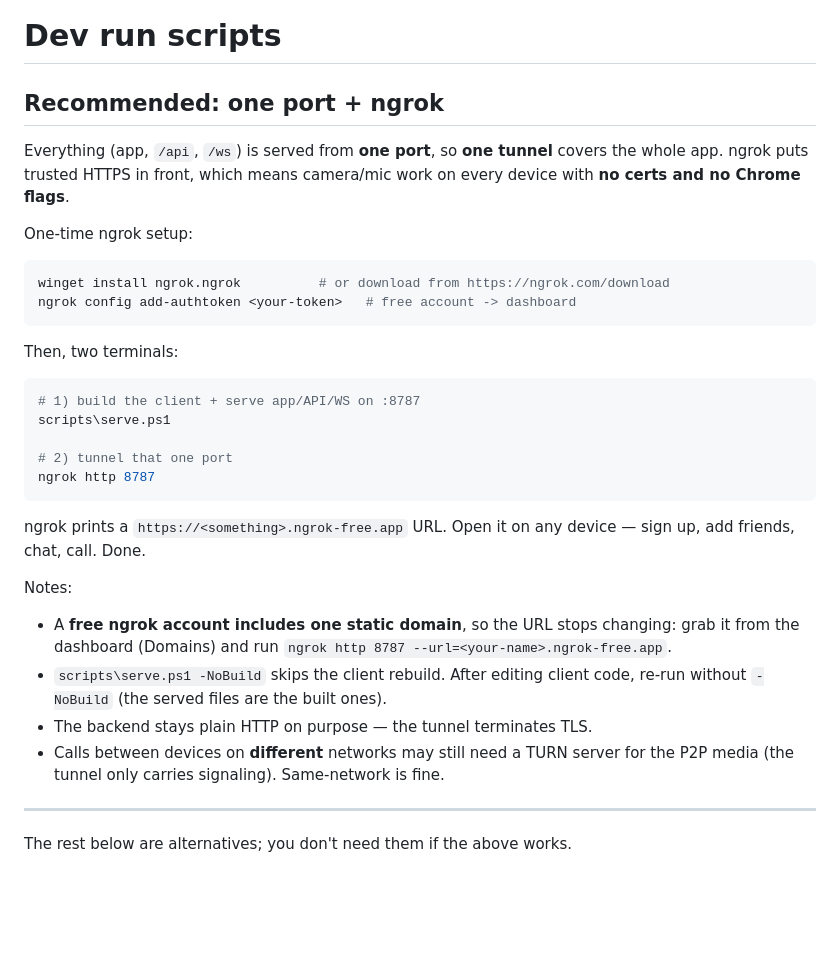
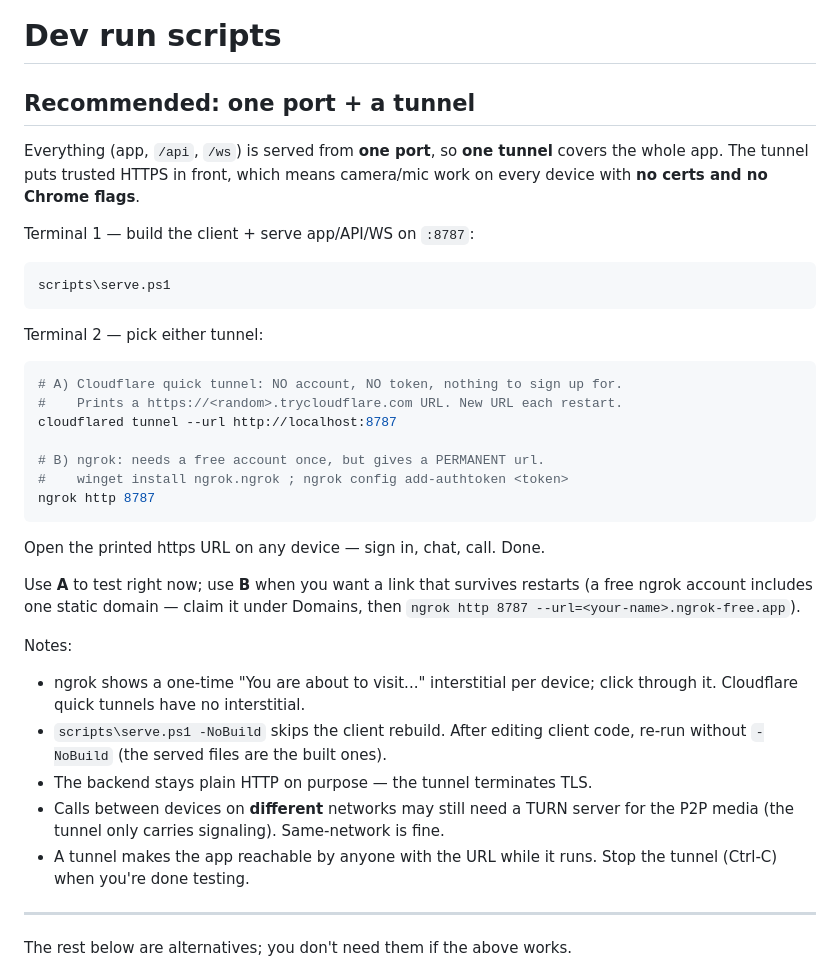
Before and after one commit to mahiprime2001/arna, a Markdown page: scripts/README.md, the part around the change. Drawn GitHub-style; blank space fills up the shorter version.

Commit message:
docs: offer both tunnels -- cloudflare quick tunnel (no account) or ngrok
The Cloudflare pain earlier was the named-tunnel + own-domain + service-install
path. The quick tunnel is a different, far simpler thing: one command, no
account, no token. Document it alongside ngrok and say when to pick which --
quick tunnel to test now, ngrok when you want a URL that survives restarts.

Co-Authored-By: Claude Opus 4.8 <noreply@anthropic.com>

````diff
--- a/scripts/README.md
+++ b/scripts/README.md
@@ -1,40 +1,45 @@
 # Dev run scripts
 
-## Recommended: one port + ngrok
+## Recommended: one port + a tunnel
 
 Everything (app, `/api`, `/ws`) is served from **one port**, so **one tunnel**
-covers the whole app. ngrok puts trusted HTTPS in front, which means camera/mic
-work on every device with **no certs and no Chrome flags**.
+covers the whole app. The tunnel puts trusted HTTPS in front, which means
+camera/mic work on every device with **no certs and no Chrome flags**.
 
-One-time ngrok setup:
+Terminal 1 — build the client + serve app/API/WS on `:8787`:
 
 ```powershell
-winget install ngrok.ngrok          # or download from https://ngrok.com/download
-ngrok config add-authtoken <your-token>   # free account -> dashboard
+scripts\serve.ps1
 ```
 
-Then, two terminals:
+Terminal 2 — pick either tunnel:
 
 ```powershell
-# 1) build the client + serve app/API/WS on :8787
-scripts\serve.ps1
+# A) Cloudflare quick tunnel: NO account, NO token, nothing to sign up for.
+#    Prints a https://<random>.trycloudflare.com URL. New URL each restart.
+cloudflared tunnel --url http://localhost:8787
 
-# 2) tunnel that one port
+# B) ngrok: needs a free account once, but gives a PERMANENT url.
+#    winget install ngrok.ngrok ; ngrok config add-authtoken <token>
 ngrok http 8787
 ```
 
-ngrok prints a `https://<something>.ngrok-free.app` URL. Open it on any device —
-sign up, add friends, chat, call. Done.
+Open the printed https URL on any device — sign in, chat, call. Done.
+
+Use **A** to test right now; use **B** when you want a link that survives
+restarts (a free ngrok account includes one static domain — claim it under
+Domains, then `ngrok http 8787 --url=<your-name>.ngrok-free.app`).
 
 Notes:
-- A **free ngrok account includes one static domain**, so the URL stops changing:
-  grab it from the dashboard (Domains) and run
-  `ngrok http 8787 --url=<your-name>.ngrok-free.app`.
+- ngrok shows a one-time "You are about to visit..." interstitial per device;
+  click through it. Cloudflare quick tunnels have no interstitial.
 - `scripts\serve.ps1 -NoBuild` skips the client rebuild. After editing client
   code, re-run without `-NoBuild` (the served files are the built ones).
 - The backend stays plain HTTP on purpose — the tunnel terminates TLS.
 - Calls between devices on **different** networks may still need a TURN server
   for the P2P media (the tunnel only carries signaling). Same-network is fine.
+- A tunnel makes the app reachable by anyone with the URL while it runs. Stop
+  the tunnel (Ctrl-C) when you're done testing.
 
 ---
 
````
